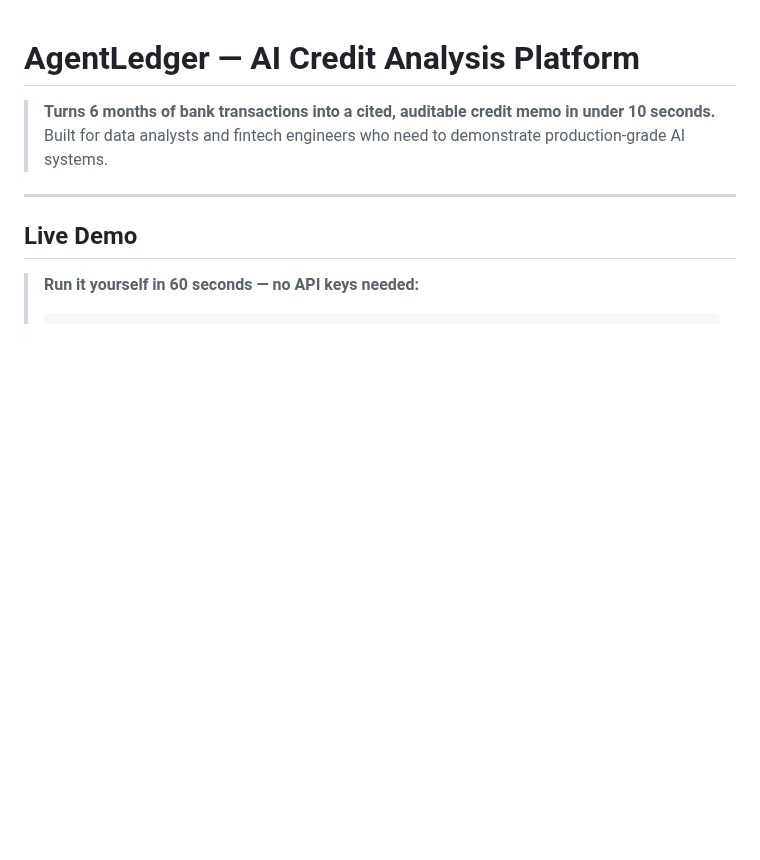
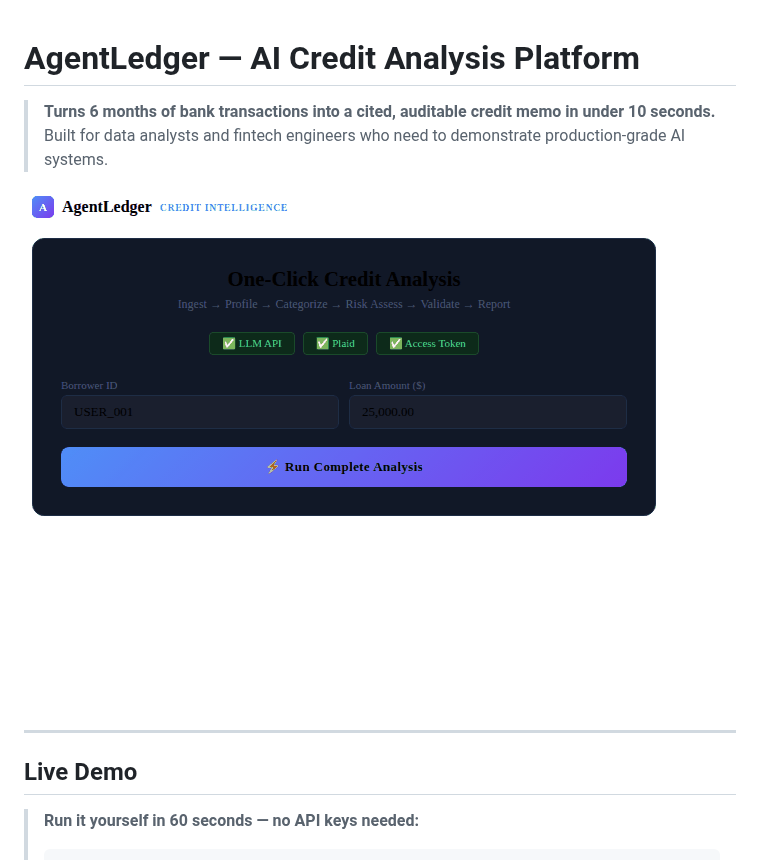
Before and after one commit to Haripranay22/agentledger-for-data-analysts, a Markdown page: README.md, the part around the change. Rendered like a GitHub page; pictures changed too: docs/pipeline_demo.gif (added); blank space fills up the shorter version.

```diff
--- a/README.md
+++ b/README.md
@@ -2,6 +2,8 @@
 
 > **Turns 6 months of bank transactions into a cited, auditable credit memo in under 10 seconds.**
 > Built for data analysts and fintech engineers who need to demonstrate production-grade AI systems.
+
+![Pipeline running step-by-step](docs/pipeline_demo.gif)
 
 ---
 
```
Also changed, not shown: 1 other file.
